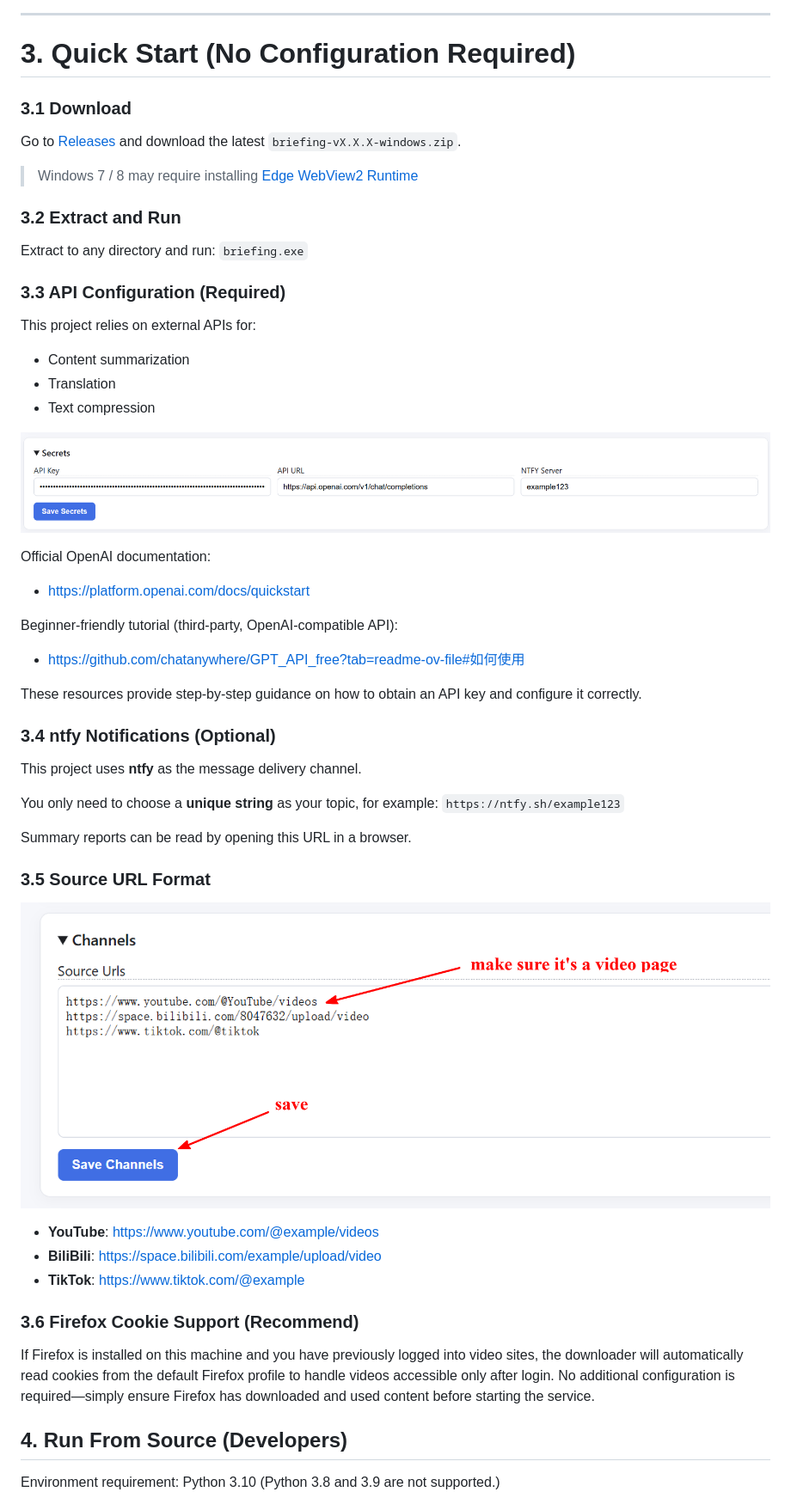
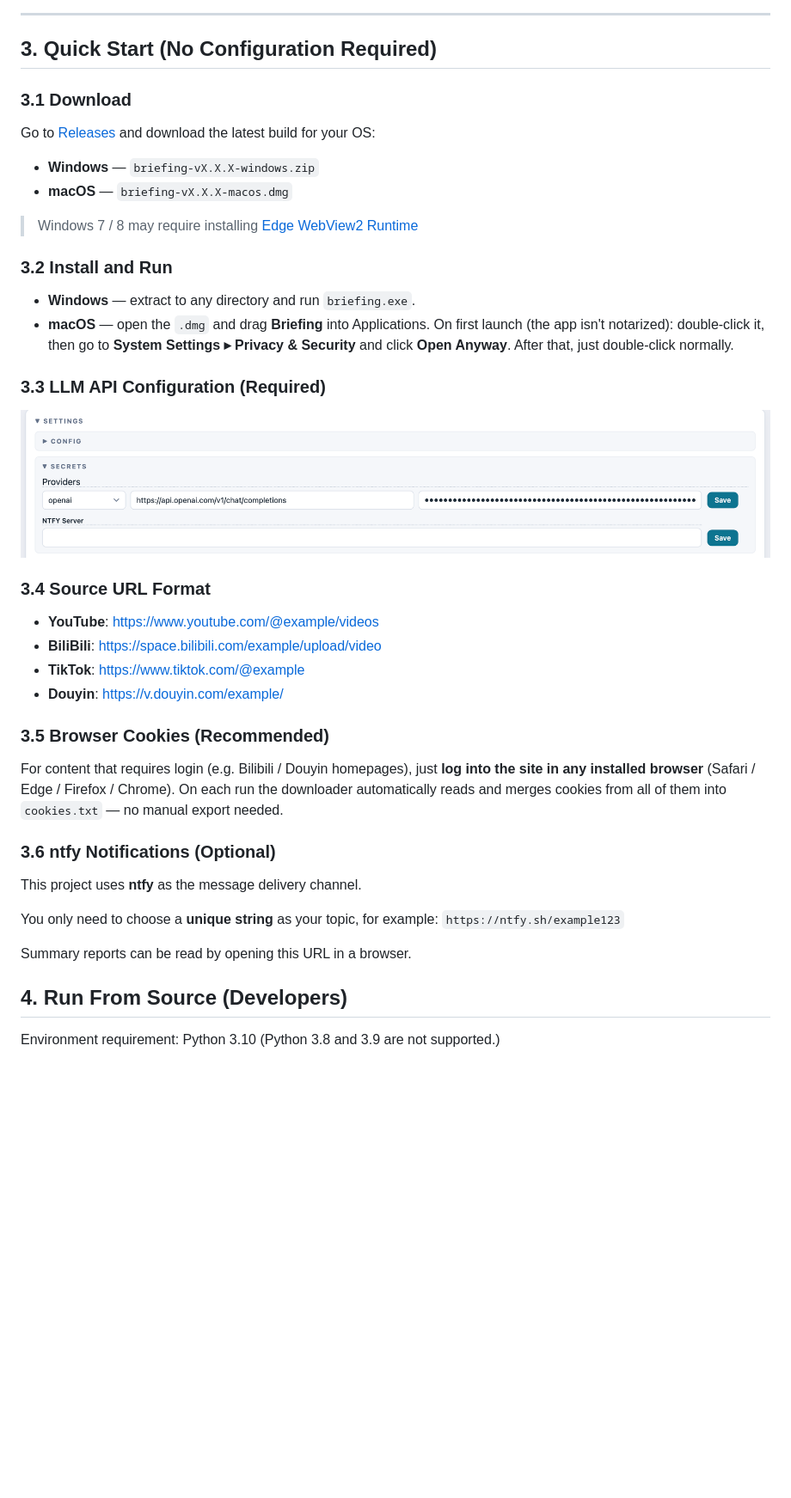
Before and after one commit to YutaiGu/briefing, a Markdown page: README.md, the part around one of its changes. Shown at 86% size. GitHub-like rendering; pictures changed too: images/3.png (deleted), images/5.png; blank space fills up the shorter version.

Commit message:
Update README 6

```diff
--- a/README.md
+++ b/README.md
@@ -91,57 +93,44 @@ Leave a quick note on any report and the summary agent **learns from your feedba
 
 ---
 
-# 3. Quick Start (No Configuration Required)
+## 3. Quick Start (No Configuration Required)
 
 ### 3.1 Download
 
-Go to [Releases](https://github.com/YutaiGu/briefing/releases/) and download the latest `briefing-vX.X.X-windows.zip`.
+Go to [Releases](https://github.com/YutaiGu/briefing/releases/) and download the latest build for your OS:
+
+- **Windows** — `briefing-vX.X.X-windows.zip`
+- **macOS** — `briefing-vX.X.X-macos.dmg`
 
 > Windows 7 / 8 may require installing [Edge WebView2 Runtime](https://developer.microsoft.com/microsoft-edge/webview2/)
 
-### 3.2 Extract and Run
+### 3.2 Install and Run
 
-Extract to any directory and run: `briefing.exe`
+- **Windows** — extract to any directory and run `briefing.exe`.
+- **macOS** — open the `.dmg` and drag **Briefing** into Applications. On first launch (the app isn't notarized): double-click it, then go to **System Settings ▸ Privacy & Security** and click **Open Anyway**. After that, just double-click normally.
 
-### 3.3 API Configuration (Required)
-
-This project relies on external APIs for:
-
-* Content summarization
-* Translation
-* Text compression
+### 3.3 LLM API Configuration (Required)
 
 ![5](images/5.png)
 
-Official OpenAI documentation:
+### 3.4 Source URL Format
 
-* [https://platform.openai.com/docs/quickstart](https://platform.openai.com/docs/quickstart)
+- **YouTube**: https://www.youtube.com/@example/videos
+- **BiliBili**: https://space.bilibili.com/example/upload/video
+- **TikTok**: https://www.tiktok.com/@example
+- **Douyin**: https://v.douyin.com/example/
 
-Beginner-friendly tutorial (third-party, OpenAI-compatible API):
+### 3.5 Browser Cookies (Recommended)
 
-* [https://github.com/chatanywhere/GPT_API_free?tab=readme-ov-file#如何使用](https://github.com/chatanywhere/GPT_API_free?tab=readme-ov-file#如何使用)
+For content that requires login (e.g. Bilibili / Douyin homepages), just **log into the site in any installed browser** (Safari / Edge / Firefox / Chrome). On each run the downloader automatically reads and merges cookies from all of them into `cookies.txt` — no manual export needed.
 
-These resources provide step-by-step guidance on how to obtain an API key and configure it correctly.
-
-### 3.4 ntfy Notifications (Optional)
+### 3.6 ntfy Notifications (Optional)
 
 This project uses **ntfy** as the message delivery channel.
 
 You only need to choose a **unique string** as your topic, for example: `https://ntfy.sh/example123`
 
 Summary reports can be read by opening this URL in a browser.
-
-### 3.5 Source URL Format
-
-![3](images/3.png)
-
-- **YouTube**: https://www.youtube.com/@example/videos
-- **BiliBili**: https://space.bilibili.com/example/upload/video
-- **TikTok**: https://www.tiktok.com/@example
-
-### 3.6 Firefox Cookie Support (Recommend)
-
-If Firefox is installed on this machine and you have previously logged into video sites, the downloader will automatically read cookies from the default Firefox profile to handle videos accessible only after login. No additional configuration is required—simply ensure Firefox has downloaded and used content before starting the service.
 
 ## 4. Run From Source (Developers)
 
```
Also changed, not shown: other parts of README.md (+3 -1 lines), README_CN.md (+21 -22 lines), images/2.png (deleted), images/4.png (deleted).
